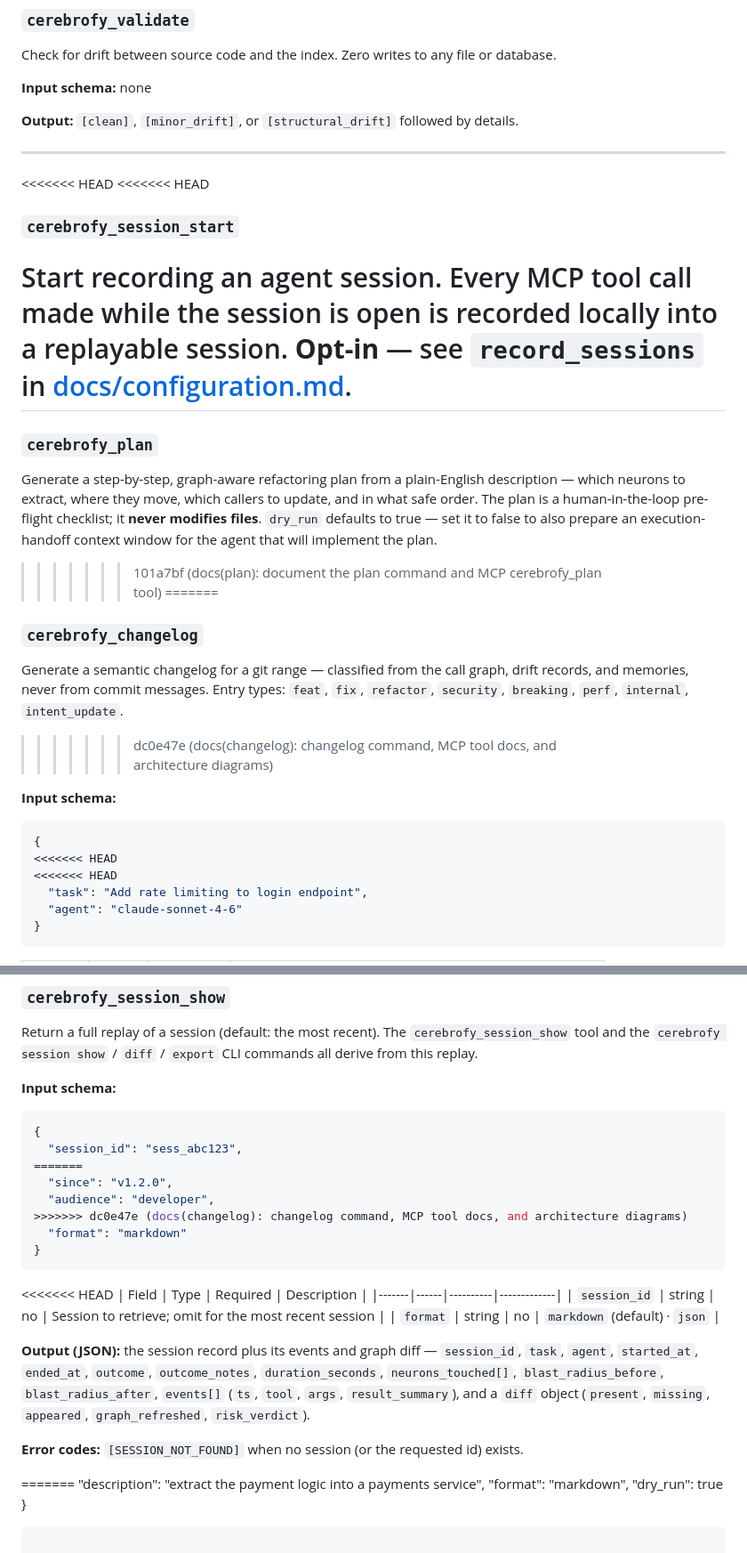
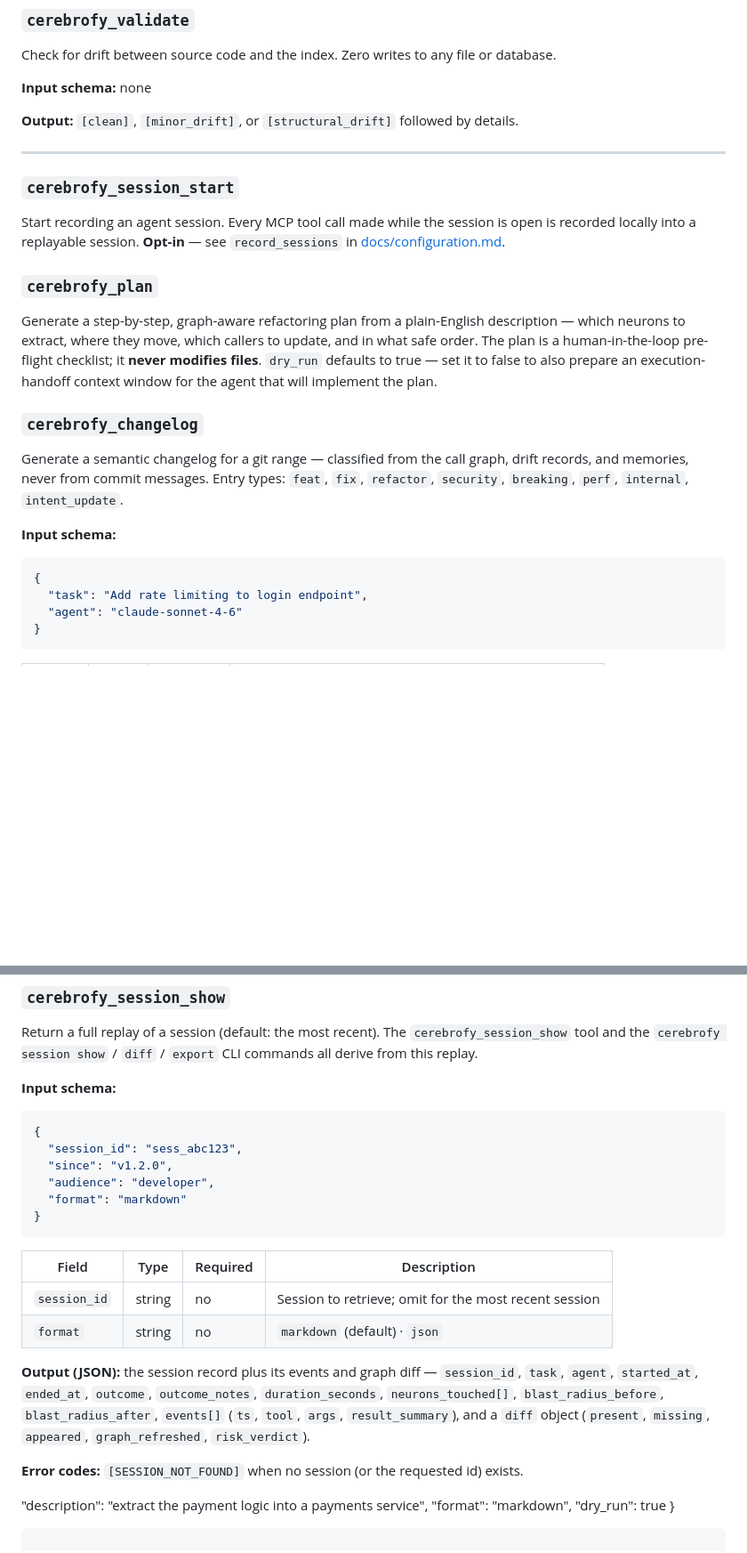
Before and after one commit to mm0rsy/Cerebrofy, a Markdown page: docs/mcp-integration.md, 2 parts joined by grey strips. Shown at 89% size. Rendered like a GitHub page; blank space fills up the shorter version.

````diff
--- a/docs/mcp-integration.md
+++ b/docs/mcp-integration.md
@@ -471,28 +471,20 @@ Check for drift between source code and the index. Zero writes to any file or da
 
 ---
 
-<<<<<<< HEAD
-<<<<<<< HEAD
 ### `cerebrofy_session_start`
 
 Start recording an agent session. Every MCP tool call made while the session is open is recorded locally into a replayable session. **Opt-in** — see `record_sessions` in [docs/configuration.md](configuration.md).
-=======
 ### `cerebrofy_plan`
 
 Generate a step-by-step, graph-aware refactoring plan from a plain-English description — which neurons to extract, where they move, which callers to update, and in what safe order. The plan is a human-in-the-loop pre-flight checklist; it **never modifies files**. `dry_run` defaults to true — set it to false to also prepare an execution-handoff context window for the agent that will implement the plan.
->>>>>>> 101a7bf (docs(plan): document the plan command and MCP cerebrofy_plan tool)
-=======
 ### `cerebrofy_changelog`
 
 Generate a semantic changelog for a git range — classified from the call graph, drift records, and memories, never from commit messages. Entry types: `feat`, `fix`, `refactor`, `security`, `breaking`, `perf`, `internal`, `intent_update`.
->>>>>>> dc0e47e (docs(changelog): changelog command, MCP tool docs, and architecture diagrams)
 
 **Input schema:**
 
 ```json
 {
-<<<<<<< HEAD
-<<<<<<< HEAD
   "task": "Add rate limiting to login endpoint",
   "agent": "claude-sonnet-4-6"
 }
@@ -544,15 +536,12 @@ Return a full replay of a session (default: the most recent). The `cerebrofy_ses
 ```json
 {
   "session_id": "sess_abc123",
-=======
   "since": "v1.2.0",
   "audience": "developer",
->>>>>>> dc0e47e (docs(changelog): changelog command, MCP tool docs, and architecture diagrams)
   "format": "markdown"
 }
 ```
 
-<<<<<<< HEAD
 | Field | Type | Required | Description |
 |-------|------|----------|-------------|
 | `session_id` | string | no | Session to retrieve; omit for the most recent session |
@@ -562,7 +551,6 @@ Return a full replay of a session (default: the most recent). The `cerebrofy_ses
 
 **Error codes:** `[SESSION_NOT_FOUND]` when no session (or the requested id) exists.
 
-=======
   "description": "extract the payment logic into a payments service",
   "format": "markdown",
   "dry_run": true
````
Also changed, not shown: other parts of docs/mcp-integration.md (+0 -3 lines), README.md (+1 -3 lines), docs/architecture.md (+1 -3 lines).
